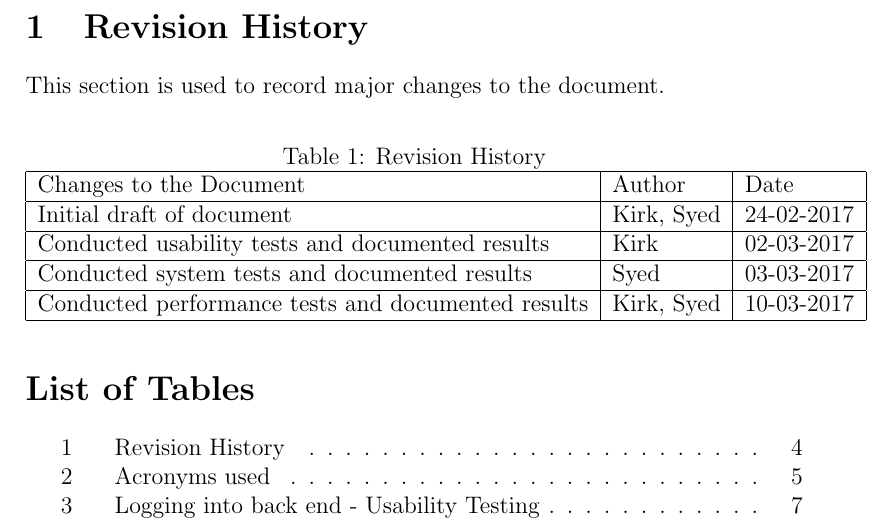
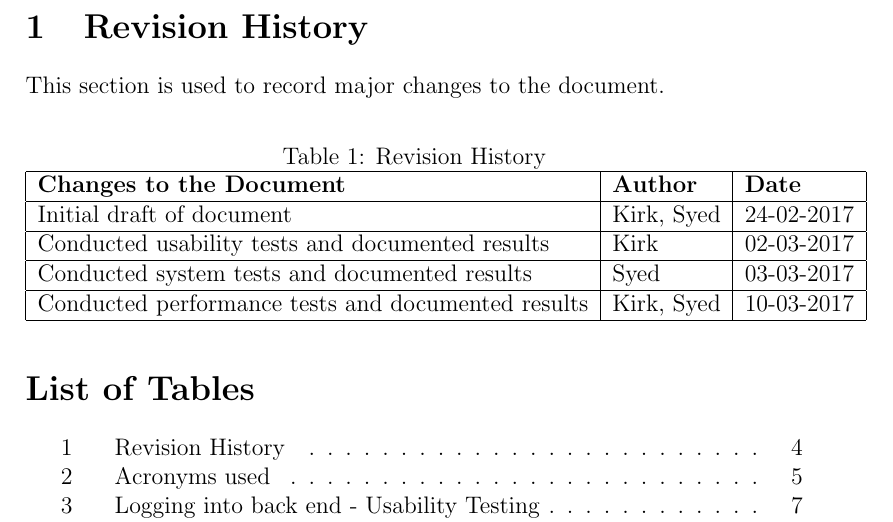
Before and after one commit to yzark15/capstone-cms, a LaTeX document (Docs/TestReport/TestReport.tex): part of page 4 of 22, cut so that both start at the same text. Compiled offline with pdfLaTeX.

Commit message:
tex file
tex file submission

```diff
--- a/Docs/TestReport/TestReport.tex
+++ b/Docs/TestReport/TestReport.tex
@@ -35,7 +35,7 @@ This section is used to record major changes to the document.
 \caption{Revision History}
 \begin{tabular}{|l|l|l|}
 \hline
-Changes to the Document                          & Author     & Date       \\ \hline
+\textbf{Changes to the Document}                          & \textbf{Author}     & \textbf{Date}       \\ \hline
 Initial draft of document                        & Kirk, Syed & 24-02-2017 \\ \hline
 Conducted usability tests and documented results & Kirk       & 02-03-2017 \\ \hline
 Conducted system tests and documented results    & Syed       & 03-03-2017 \\ \hline
```
